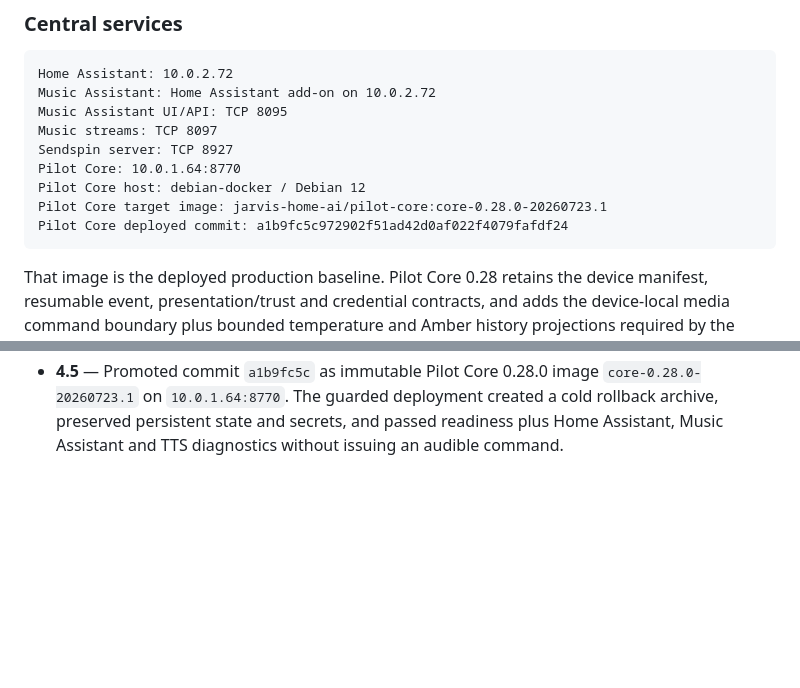
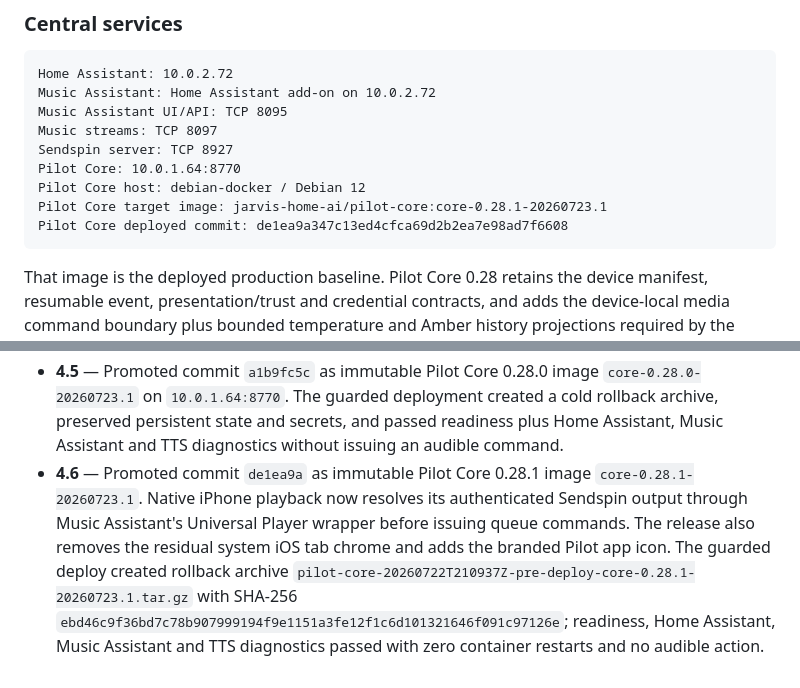
Before and after one commit to jimmy8889/jarvis-home-ai, a Markdown page: docs/PILOT_OS_BLUEPRINT.md, 2 parts joined by grey strips. Rendered like a GitHub page; blank space fills up the shorter version.

Commit message:
Record Pilot Core 0.28.1 deployment

````diff
--- a/docs/PILOT_OS_BLUEPRINT.md
+++ b/docs/PILOT_OS_BLUEPRINT.md
@@ -111,8 +111,8 @@ Music streams: TCP 8097
 Sendspin server: TCP 8927
 Pilot Core: 10.0.1.64:8770
 Pilot Core host: debian-docker / Debian 12
-Pilot Core target image: jarvis-home-ai/pilot-core:core-0.28.0-20260723.1
-Pilot Core deployed commit: a1b9fc5c972902f51ad42d0af022f4079fafdf24
+Pilot Core target image: jarvis-home-ai/pilot-core:core-0.28.1-20260723.1
+Pilot Core deployed commit: de1ea9a347c13ed4cfca69d2b2ea7e98ad7f6608
 ```
 
 That image is the deployed production baseline. Pilot Core 0.28 retains the
@@ -1136,3 +1136,13 @@ deployed integration, hardware boundary, or milestone status changes.
   a cold rollback archive, preserved persistent state and secrets, and passed
   readiness plus Home Assistant, Music Assistant and TTS diagnostics without
   issuing an audible command.
+- **4.6** — Promoted commit `de1ea9a` as immutable Pilot Core 0.28.1 image
+  `core-0.28.1-20260723.1`. Native iPhone playback now resolves its
+  authenticated Sendspin output through Music Assistant's Universal Player
+  wrapper before issuing queue commands. The release also removes the residual
+  system iOS tab chrome and adds the branded Pilot app icon. The guarded deploy
+  created rollback archive
+  `pilot-core-20260722T210937Z-pre-deploy-core-0.28.1-20260723.1.tar.gz` with
+  SHA-256 `ebd46c9f36bd7c78b907999194f9e1151a3fe12f1c6d101321646f091c97126e`;
+  readiness, Home Assistant, Music Assistant and TTS diagnostics passed with
+  zero container restarts and no audible action.
````
Also changed, not shown: docs/PILOT_IOS.md (+7 -3 lines).
